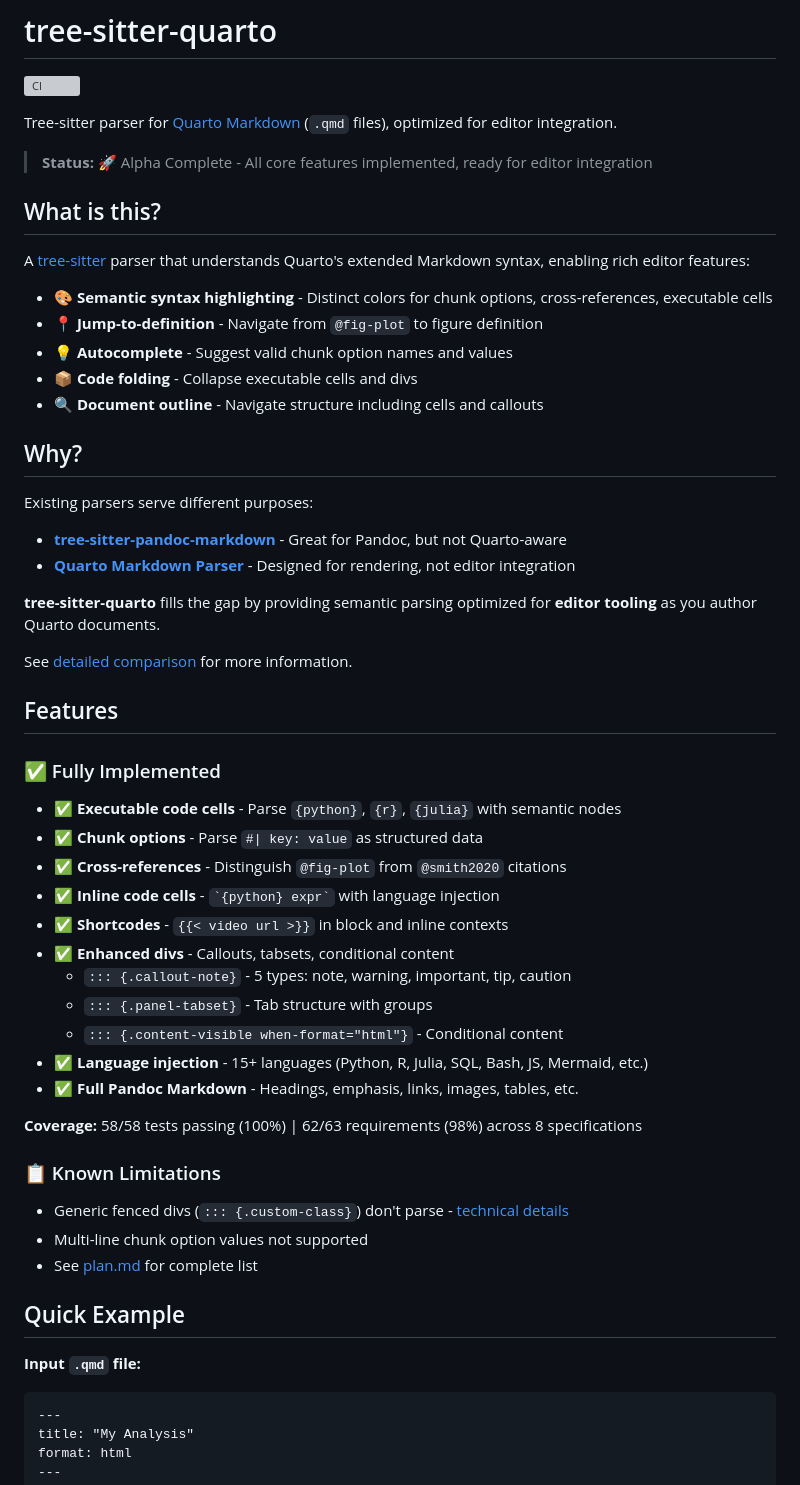
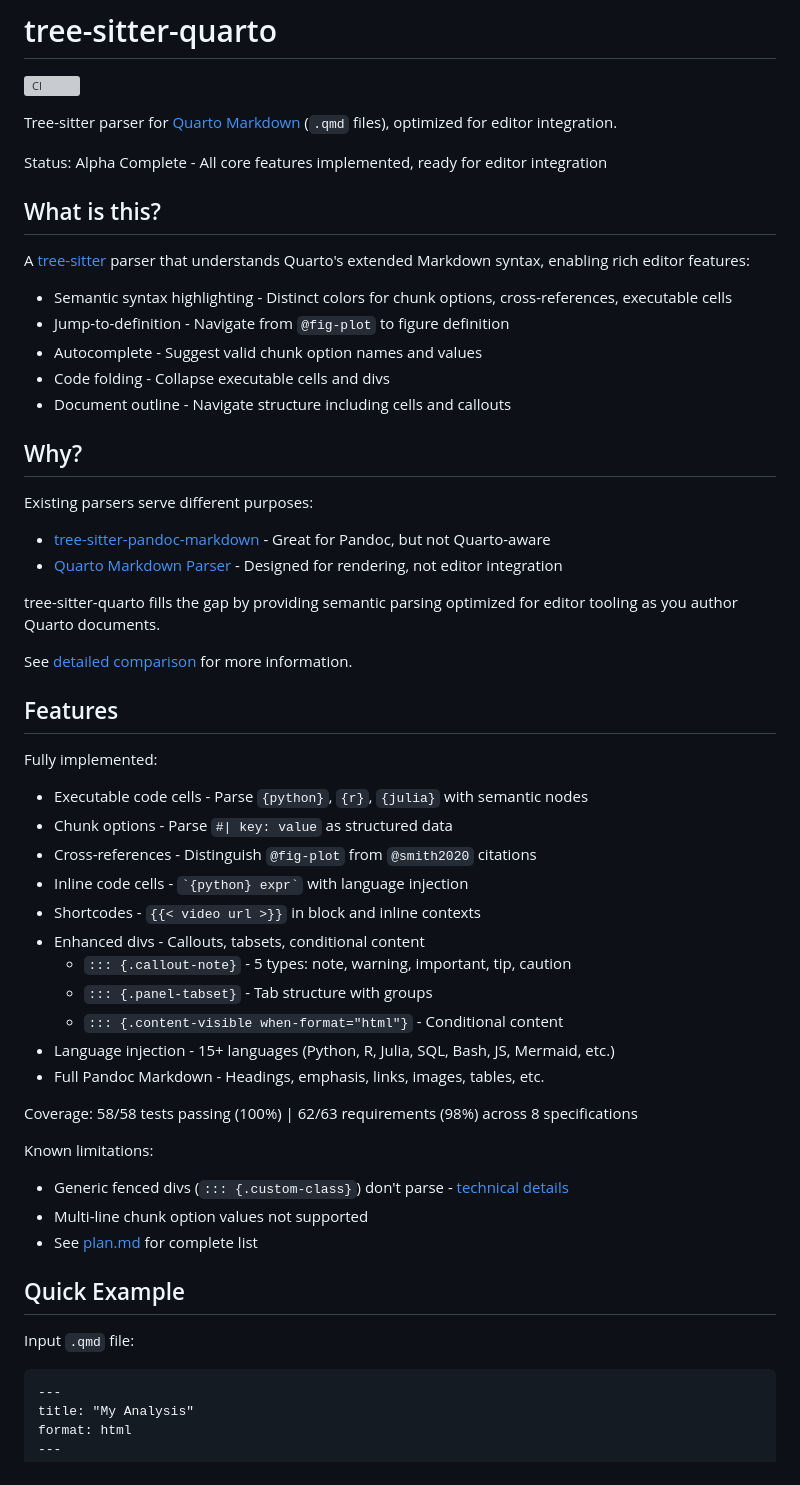
Before and after one commit to ck37/tree-sitter-quarto, a Markdown page: README.md, the part around the change printed below. Drawn GitHub-style; grey boxes are pictures that could not be loaded.

````diff
--- a/README.md
+++ b/README.md
@@ -4,47 +4,47 @@
 
 Tree-sitter parser for [Quarto Markdown](https://quarto.org/) (`.qmd` files), optimized for editor integration.
 
-> **Status:** 🚀 Alpha Complete - All core features implemented, ready for editor integration
+Status: Alpha Complete - All core features implemented, ready for editor integration
 
 ## What is this?
 
 A [tree-sitter](https://tree-sitter.github.io/) parser that understands Quarto's extended Markdown syntax, enabling rich editor features:
 
-- 🎨 **Semantic syntax highlighting** - Distinct colors for chunk options, cross-references, executable cells
-- 📍 **Jump-to-definition** - Navigate from `@fig-plot` to figure definition
-- 💡 **Autocomplete** - Suggest valid chunk option names and values
-- 📦 **Code folding** - Collapse executable cells and divs
-- 🔍 **Document outline** - Navigate structure including cells and callouts
+- Semantic syntax highlighting - Distinct colors for chunk options, cross-references, executable cells
+- Jump-to-definition - Navigate from `@fig-plot` to figure definition
+- Autocomplete - Suggest valid chunk option names and values
+- Code folding - Collapse executable cells and divs
+- Document outline - Navigate structure including cells and callouts
 
 ## Why?
 
 Existing parsers serve different purposes:
-- **[tree-sitter-pandoc-markdown](https://github.com/ck37/tree-sitter-pandoc-markdown)** - Great for Pandoc, but not Quarto-aware
-- **[Quarto Markdown Parser](https://github.com/quarto-dev/quarto-markdown)** - Designed for rendering, not editor integration
+- [tree-sitter-pandoc-markdown](https://github.com/ck37/tree-sitter-pandoc-markdown) - Great for Pandoc, but not Quarto-aware
+- [Quarto Markdown Parser](https://github.com/quarto-dev/quarto-markdown) - Designed for rendering, not editor integration
 
-**tree-sitter-quarto** fills the gap by providing semantic parsing optimized for **editor tooling** as you author Quarto documents.
+tree-sitter-quarto fills the gap by providing semantic parsing optimized for editor tooling as you author Quarto documents.
 
 See [detailed comparison](./docs/comparison.md) for more information.
 
 ## Features
 
-### ✅ Fully Implemented
+Fully implemented:
 
-- ✅ **Executable code cells** - Parse `{python}`, `{r}`, `{julia}` with semantic nodes
-- ✅ **Chunk options** - Parse `#| key: value` as structured data
-- ✅ **Cross-references** - Distinguish `@fig-plot` from `@smith2020` citations
-- ✅ **Inline code cells** - `` `{python} expr` `` with language injection
-- ✅ **Shortcodes** - `{{< video url >}}` in block and inline contexts
-- ✅ **Enhanced divs** - Callouts, tabsets, conditional content
+- Executable code cells - Parse `{python}`, `{r}`, `{julia}` with semantic nodes
+- Chunk options - Parse `#| key: value` as structured data
+- Cross-references - Distinguish `@fig-plot` from `@smith2020` citations
+- Inline code cells - `` `{python} expr` `` with language injection
+- Shortcodes - `{{< video url >}}` in block and inline contexts
+- Enhanced divs - Callouts, tabsets, conditional content
   - `::: {.callout-note}` - 5 types: note, warning, important, tip, caution
   - `::: {.panel-tabset}` - Tab structure with groups
   - `::: {.content-visible when-format="html"}` - Conditional content
-- ✅ **Language injection** - 15+ languages (Python, R, Julia, SQL, Bash, JS, Mermaid, etc.)
-- ✅ **Full Pandoc Markdown** - Headings, emphasis, links, images, tables, etc.
+- Language injection - 15+ languages (Python, R, Julia, SQL, Bash, JS, Mermaid, etc.)
+- Full Pandoc Markdown - Headings, emphasis, links, images, tables, etc.
 
-**Coverage:** 58/58 tests passing (100%) | 62/63 requirements (98%) across 8 specifications
+Coverage: 58/58 tests passing (100%) | 62/63 requirements (98%) across 8 specifications
 
-### 📋 Known Limitations
+Known limitations:
 
 - Generic fenced divs (`::: {.custom-class}`) don't parse - [technical details](./docs/generic-fenced-div-limitation.md)
 - Multi-line chunk option values not supported
@@ -52,9 +52,9 @@ See [detailed comparison](./docs/comparison.md) for more information.
 
 ## Quick Example
 
-**Input `.qmd` file:**
+Input `.qmd` file:
 
-```qmd
+```markdown
 ---
 title: "My Analysis"
 format: html
````
Also changed, not shown: other parts of README.md (+5 -50 lines).
